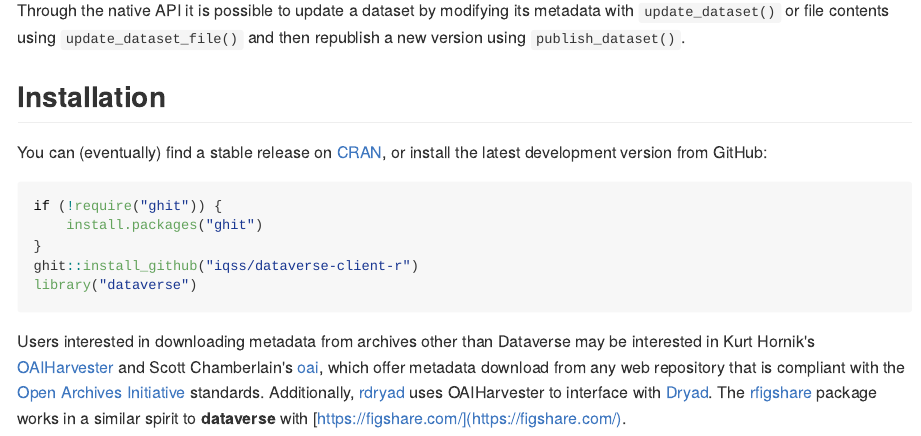
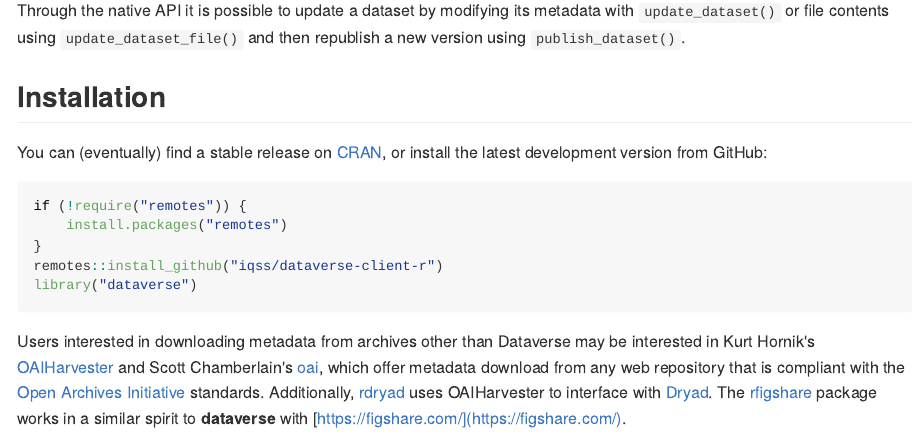
Before and after one commit to IQSS/dataverse-client-r, an R Markdown document (README.Rmd): the page in a window 1100 px wide, from 4760 px down. The pictures show the output file README.md that the author committed with the source, drawn offline in the style of GitHub; badge pictures from the web are left out.

Commit message:
change docs from ghit to remotes

````diff
--- a/README.Rmd
+++ b/README.Rmd
@@ -129,10 +129,10 @@
 You can (eventually) find a stable release on [CRAN](https://cran.r-project.org/package=dataverse), or install the latest development version from GitHub:
 
 ```R
-if (!require("ghit")) {
-    install.packages("ghit")
+if (!require("remotes")) {
+    install.packages("remotes")
 }
-ghit::install_github("iqss/dataverse-client-r")
+remotes::install_github("iqss/dataverse-client-r")
 library("dataverse")
 ```
 
````
Also changed, not shown: README.md.
